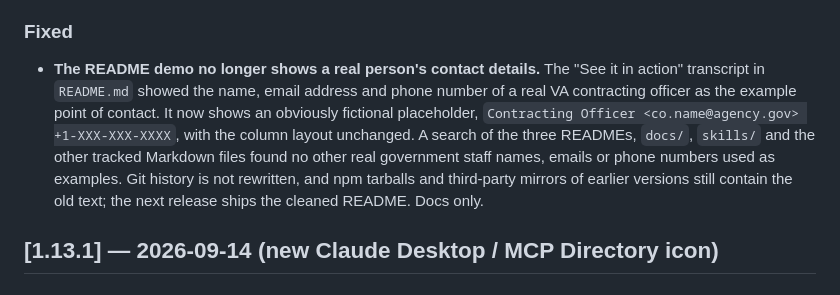
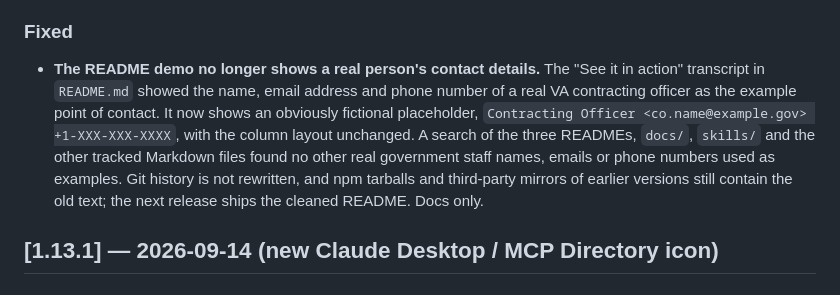
Before and after one commit to cliwant/mcp-sam-gov, a Markdown page: CHANGELOG.md, the part around the change. GitHub-like rendering.

```diff
--- a/CHANGELOG.md
+++ b/CHANGELOG.md
@@ -15,7 +15,7 @@ and this project adheres to [Semantic Versioning](https://semver.org/spec/v2.0.0
 - **The READMEs now show how to run the server without a global install.** Every host config in `README.md` (Claude Desktop, Claude Code, Codex CLI, Cursor, Continue, Gemini CLI) has a second, labelled variant, `"command": "npx", "args": ["-y", "@cliwant/mcp-sam-gov"]`, and Claude Code gets `claude mcp add sam-gov -- npx -y @cliwant/mcp-sam-gov`. `README.ko.md` and `README.ja.md` add the same variant to install path 3. Before this, every documented config used the bare `mcp-sam-gov` command, which only exists after `npm install -g`, and no page showed an `npx` form, so third-party catalogs guessed `npx -y mcp-sam-gov`. That command fails with a 404 because no unscoped `mcp-sam-gov` package exists on npm. The READMEs now say once that the package is scoped (`@cliwant/mcp-sam-gov`) and that `npx -y mcp-sam-gov` is wrong. For Windows hosts that start `npx` without a shell (`spawn npx ENOENT`), they give the `"command": "cmd", "args": ["/c", "npx", "-y", "@cliwant/mcp-sam-gov"]` form, in the Claude Desktop section and in the troubleshooting table. Checked live against the published 1.13.1 package with an empty npm cache: `npx -y @cliwant/mcp-sam-gov` (through a shell) and `cmd /c npx -y @cliwant/mcp-sam-gov` both answered MCP `initialize` with `serverInfo` `mcp-sam-gov` 1.13.1 and listed 152 tools, and spawning `npx` with no shell on Windows failed with `ENOENT`. Docs only.
 
 ### Fixed
-- **The README demo no longer shows a real person's contact details.** The "See it in action" transcript in `README.md` showed the name, email address and phone number of a real VA contracting officer as the example point of contact. It now shows an obviously fictional placeholder, `Contracting Officer <co.name@agency.gov> +1-XXX-XXX-XXXX`, with the column layout unchanged. A search of the three READMEs, `docs/`, `skills/` and the other tracked Markdown files found no other real government staff names, emails or phone numbers used as examples. Git history is not rewritten, and npm tarballs and third-party mirrors of earlier versions still contain the old text; the next release ships the cleaned README. Docs only.
+- **The README demo no longer shows a real person's contact details.** The "See it in action" transcript in `README.md` showed the name, email address and phone number of a real VA contracting officer as the example point of contact. It now shows an obviously fictional placeholder, `Contracting Officer <co.name@example.gov> +1-XXX-XXX-XXXX`, with the column layout unchanged. A search of the three READMEs, `docs/`, `skills/` and the other tracked Markdown files found no other real government staff names, emails or phone numbers used as examples. Git history is not rewritten, and npm tarballs and third-party mirrors of earlier versions still contain the old text; the next release ships the cleaned README. Docs only.
 
 ## [1.13.1] — 2026-09-14 (new Claude Desktop / MCP Directory icon)
 
```
Also changed, not shown: README.md (+1 -1 lines).
